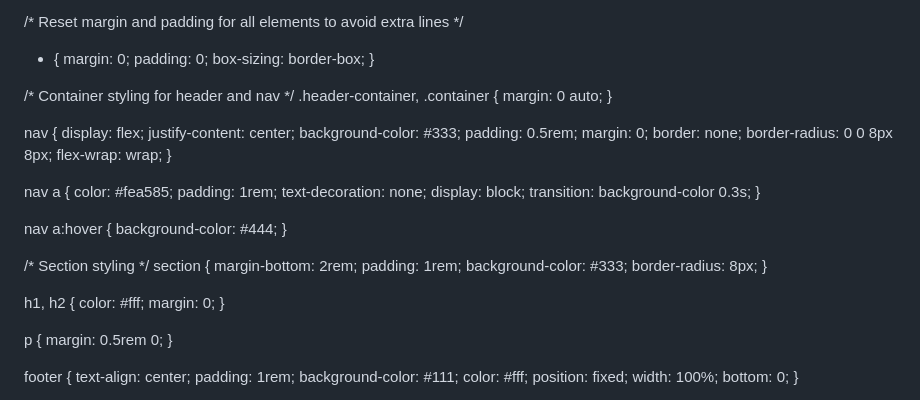
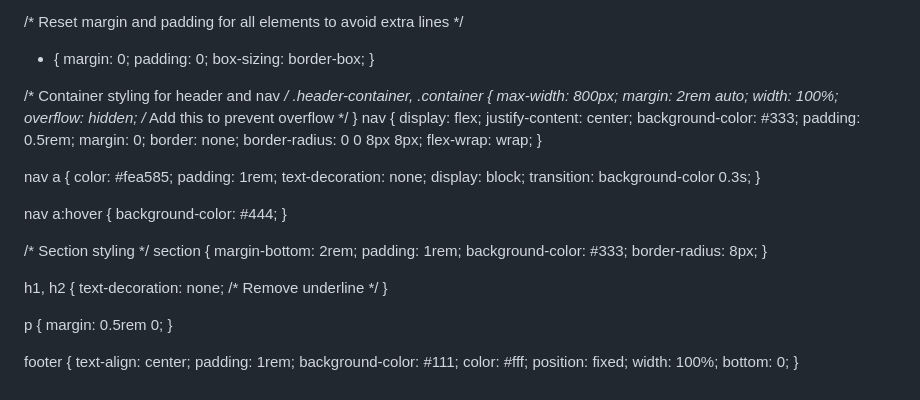
Before and after one commit to tereza-blazkova/tereza-blazkova.github.io, a Markdown page: README.md, the part around the change. GitHub-like rendering.

```diff
--- a/README.md
+++ b/README.md
@@ -36,9 +36,11 @@ header {
 
 /* Container styling for header and nav */
 .header-container, .container {
-    margin: 0 auto;
+    max-width: 800px;
+    margin: 2rem auto;
+    width: 100%;
+    overflow: hidden; /* Add this to prevent overflow */
 }
-
 nav {
     display: flex;
     justify-content: center;
@@ -71,8 +73,7 @@ section {
 }
 
 h1, h2 {
-    color: #fff;
-    margin: 0;
+    text-decoration: none; /* Remove underline */
 }
 
 p {
```
